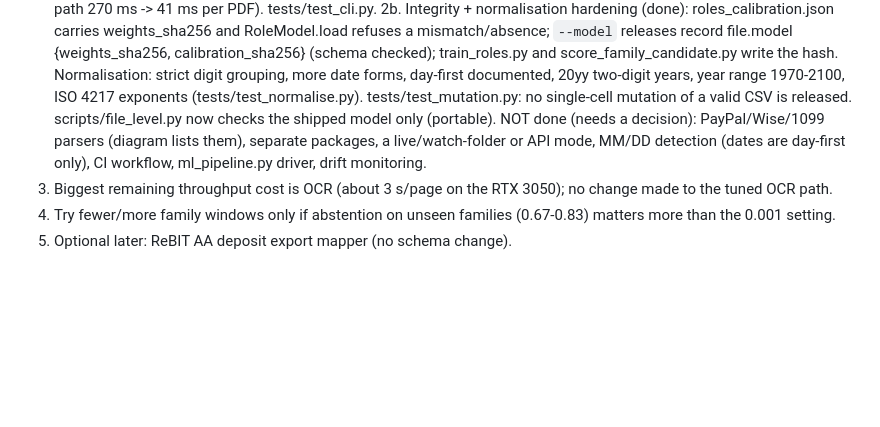
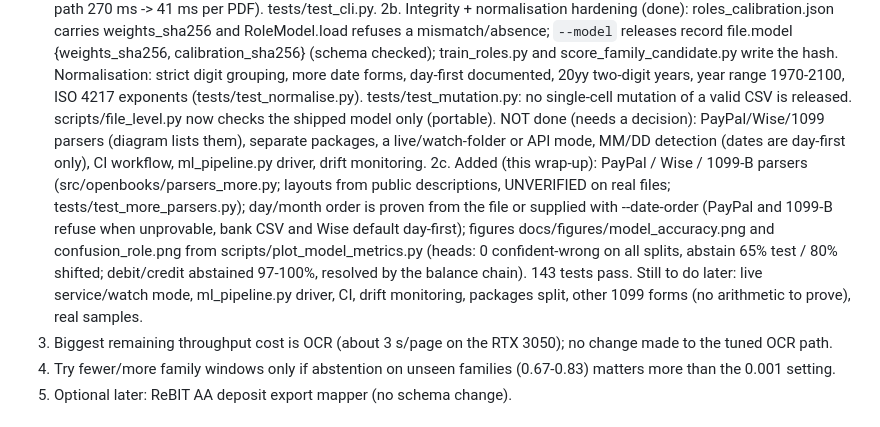
Before and after one commit to openlumeo/OpenBooks, a Markdown page: docs/HANDOFF.md, the part around the change. Drawn GitHub-style; blank space fills up the shorter version.

```diff
--- a/docs/HANDOFF.md
+++ b/docs/HANDOFF.md
@@ -51,6 +51,7 @@ Not a git repo. Verify: `OB_SLOW=1 python -m pytest -q` -> 36 passed. All data S
 1. PROMOTED (done): models/roles_head.pt, roles_calibration.json (alpha 0.001) and roles_manifest.json are the all-families candidate; docs/evidence/roles_metrics_calibrated.json is the new baseline (old one: shipped weights, alpha 0.003, in git history). Old shipped weights are backed up at C:/tmp/ob/shipped_backup (scratch; copy elsewhere if you want to keep them). Re-verified after promotion: pytest 63 passed, e2e --model --scans 69 cases / 27 of 27 released / 0 false accepts, family_baseline unchanged (header parser).
 2. CLI polish done: `run` no longer returns a stale <sha>.json under different flags; `report` takes --currency/--opening/--account/--allow-derived-opening; `--model` without torch refuses with an install hint; RoleModel.load is cached per process (model path 270 ms -> 41 ms per PDF). tests/test_cli.py.
 2b. Integrity + normalisation hardening (done): roles_calibration.json carries weights_sha256 and RoleModel.load refuses a mismatch/absence; `--model` releases record file.model {weights_sha256, calibration_sha256} (schema checked); train_roles.py and score_family_candidate.py write the hash. Normalisation: strict digit grouping, more date forms, day-first documented, 20yy two-digit years, year range 1970-2100, ISO 4217 exponents (tests/test_normalise.py). tests/test_mutation.py: no single-cell mutation of a valid CSV is released. scripts/file_level.py now checks the shipped model only (portable). NOT done (needs a decision): PayPal/Wise/1099 parsers (diagram lists them), separate packages, a live/watch-folder or API mode, MM/DD detection (dates are day-first only), CI workflow, ml_pipeline.py driver, drift monitoring.
+2c. Added (this wrap-up): PayPal / Wise / 1099-B parsers (src/openbooks/parsers_more.py; layouts from public descriptions, UNVERIFIED on real files; tests/test_more_parsers.py); day/month order is proven from the file or supplied with --date-order (PayPal and 1099-B refuse when unprovable, bank CSV and Wise default day-first); figures docs/figures/model_accuracy.png and confusion_role.png from scripts/plot_model_metrics.py (heads: 0 confident-wrong on all splits, abstain 65% test / 80% shifted; debit/credit abstained 97-100%, resolved by the balance chain). 143 tests pass. Still to do later: live service/watch mode, ml_pipeline.py driver, CI, drift monitoring, packages split, other 1099 forms (no arithmetic to prove), real samples.
 3. Biggest remaining throughput cost is OCR (about 3 s/page on the RTX 3050); no change made to the tuned OCR path.
 4. Try fewer/more family windows only if abstention on unseen families (0.67-0.83) matters more than the 0.001 setting.
 3. Optional later: ReBIT AA deposit export mapper (no schema change).
```
Also changed, not shown: README.md (+11 -3 lines), docs/figures/confusion_role.png (added), docs/figures/model_accuracy.png (added), 6 other files.
